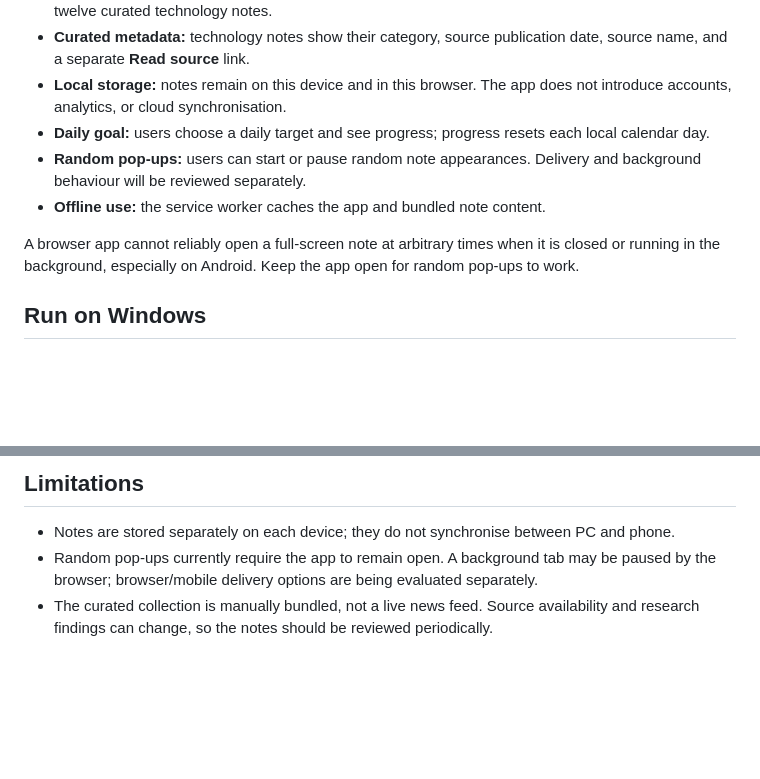
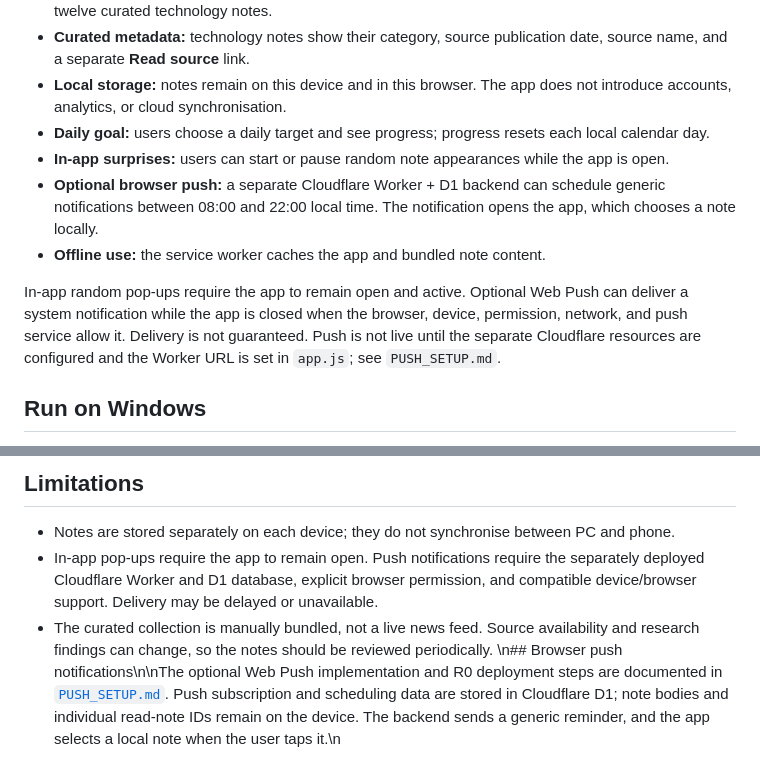
Before and after one commit to Ntlahla5408/Personal_Sticky_Notes, a Markdown page: README.md, 2 parts joined by grey strips. Drawn GitHub-style; blank space fills up the shorter version.

Commit message:
Document optional browser push notifications and local privacy

```diff
--- a/README.md
+++ b/README.md
@@ -9,10 +9,11 @@ Little Notes (currently the Personal Sticky Notes repository) is a lightweight,
 - **Curated metadata:** technology notes show their category, source publication date, source name, and a separate **Read source** link.
 - **Local storage:** notes remain on this device and in this browser. The app does not introduce accounts, analytics, or cloud synchronisation.
 - **Daily goal:** users choose a daily target and see progress; progress resets each local calendar day.
-- **Random pop-ups:** users can start or pause random note appearances. Delivery and background behaviour will be reviewed separately.
+- **In-app surprises:** users can start or pause random note appearances while the app is open.
+- **Optional browser push:** a separate Cloudflare Worker + D1 backend can schedule generic notifications between 08:00 and 22:00 local time. The notification opens the app, which chooses a note locally.
 - **Offline use:** the service worker caches the app and bundled note content.
 
-A browser app cannot reliably open a full-screen note at arbitrary times when it is closed or running in the background, especially on Android. Keep the app open for random pop-ups to work.
+In-app random pop-ups require the app to remain open and active. Optional Web Push can deliver a system notification while the app is closed when the browser, device, permission, network, and push service allow it. Delivery is not guaranteed. Push is not live until the separate Cloudflare resources are configured and the Worker URL is set in `app.js`; see `PUSH_SETUP.md`.
 
 ## Run on Windows
 
@@ -45,5 +46,6 @@ If saved JSON is malformed or the migration record cannot be read, the app does
 ## Limitations
 
 - Notes are stored separately on each device; they do not synchronise between PC and phone.
-- Random pop-ups currently require the app to remain open. A background tab may be paused by the browser; browser/mobile delivery options are being evaluated separately.
+- In-app pop-ups require the app to remain open. Push notifications require the separately deployed Cloudflare Worker and D1 database, explicit browser permission, and compatible device/browser support. Delivery may be delayed or unavailable.
 - The curated collection is manually bundled, not a live news feed. Source availability and research findings can change, so the notes should be reviewed periodically.
+\n## Browser push notifications\n\nThe optional Web Push implementation and R0 deployment steps are documented in [`PUSH_SETUP.md`](PUSH_SETUP.md). Push subscription and scheduling data are stored in Cloudflare D1; note bodies and individual read-note IDs remain on the device. The backend sends a generic reminder, and the app selects a local note when the user taps it.\n
```
